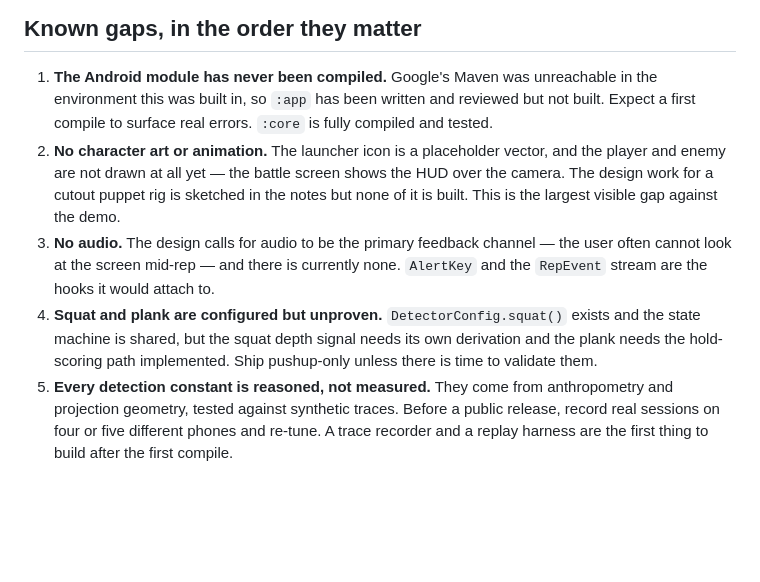
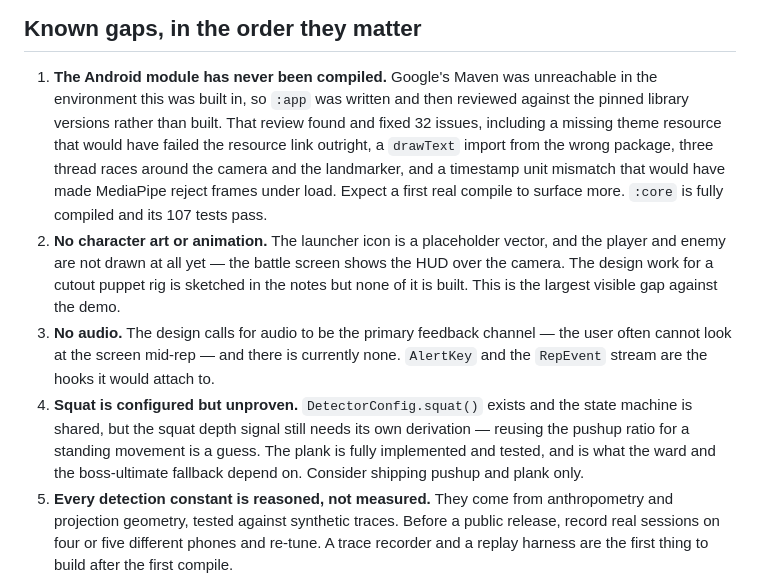
Before and after one commit to cjsdudwls1/push-up, a Markdown page: docs/RELEASE.md, the part around the change. Rendered like a GitHub page; blank space fills up the shorter version.

Commit message:
Update the release notes with what the review actually found
Co-Authored-By: Claude Opus 5 <noreply@anthropic.com>
Claude-Session: https://claude.ai/code/session_01CvpmncZCdh4J7kbcmahRuP

```diff
--- a/docs/RELEASE.md
+++ b/docs/RELEASE.md
@@ -59,8 +59,12 @@ store listing.
 ## Known gaps, in the order they matter
 
 1. **The Android module has never been compiled.** Google's Maven was unreachable in the environment
-   this was built in, so `:app` has been written and reviewed but not built. Expect a first
-   compile to surface real errors. `:core` is fully compiled and tested.
+   this was built in, so `:app` was written and then reviewed against the pinned library versions
+   rather than built. That review found and fixed 32 issues, including a missing theme resource that
+   would have failed the resource link outright, a `drawText` import from the wrong package, three
+   thread races around the camera and the landmarker, and a timestamp unit mismatch that would have
+   made MediaPipe reject frames under load. Expect a first real compile to surface more. `:core` is
+   fully compiled and its 107 tests pass.
 2. **No character art or animation.** The launcher icon is a placeholder vector, and the player and
    enemy are not drawn at all yet — the battle screen shows the HUD over the camera. The design work
    for a cutout puppet rig is sketched in the notes but none of it is built. This is the largest
@@ -68,9 +72,10 @@ store listing.
 3. **No audio.** The design calls for audio to be the primary feedback channel — the user often
    cannot look at the screen mid-rep — and there is currently none. `AlertKey` and the `RepEvent`
    stream are the hooks it would attach to.
-4. **Squat and plank are configured but unproven.** `DetectorConfig.squat()` exists and the state
-   machine is shared, but the squat depth signal needs its own derivation and the plank needs the
-   hold-scoring path implemented. Ship pushup-only unless there is time to validate them.
+4. **Squat is configured but unproven.** `DetectorConfig.squat()` exists and the state machine is
+   shared, but the squat depth signal still needs its own derivation — reusing the pushup ratio for
+   a standing movement is a guess. The plank is fully implemented and tested, and is what the ward
+   and the boss-ultimate fallback depend on. Consider shipping pushup and plank only.
 5. **Every detection constant is reasoned, not measured.** They come from anthropometry and
    projection geometry, tested against synthetic traces. Before a public release, record real
    sessions on four or five different phones and re-tune. A trace recorder and a replay harness are
```
